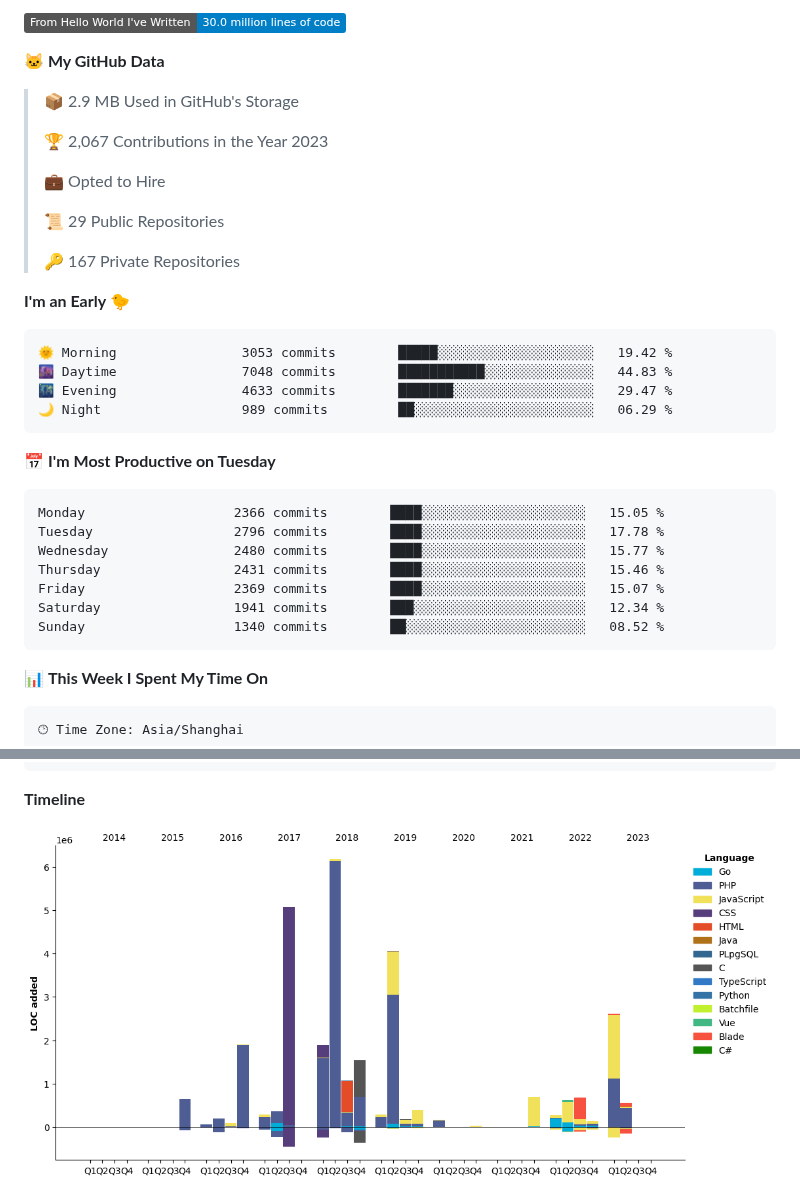
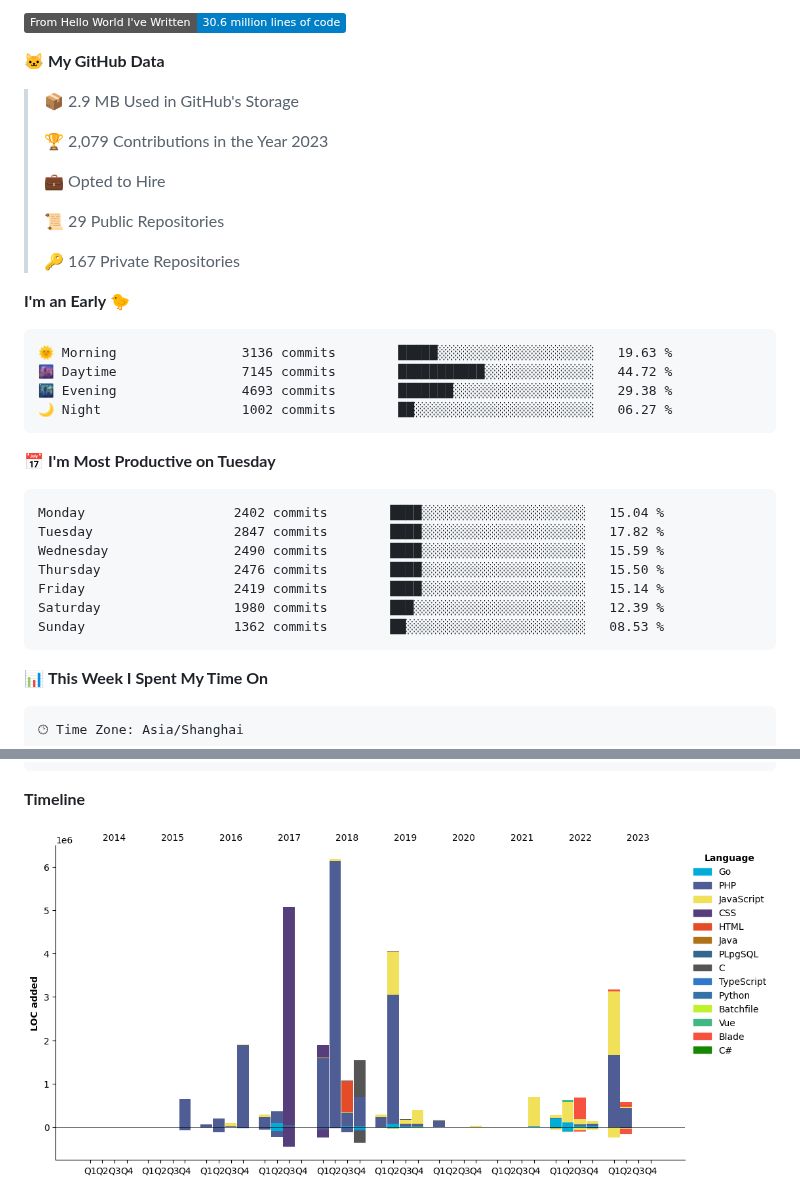
Before and after one commit to deloz/deloz, a Markdown page: README.md, 2 parts joined by grey strips. Drawn GitHub-style; pictures changed too: assets/bar_graph.png; badges without logos.

Commit message:
Updated with Dev Metrics

````diff
--- a/README.md
+++ b/README.md
@@ -7,11 +7,11 @@
 
-![Lines of code](https://img.shields.io/badge/From%20Hello%20World%20I%27ve%20Written-30.0%20million%20lines%20of%20code-blue)
+![Lines of code](https://img.shields.io/badge/From%20Hello%20World%20I%27ve%20Written-30.6%20million%20lines%20of%20code-blue)
 
 **🐱 My GitHub Data**
 
 > 📦 2.9 MB Used in GitHub's Storage
  >
-> 🏆 2,067 Contributions in the Year 2023
+> 🏆 2,079 Contributions in the Year 2023
  >
 > 💼 Opted to Hire
  >
@@ -22,21 +22,21 @@
 **I'm an Early 🐤**
 
 ```text
-🌞 Morning                3053 commits        █████░░░░░░░░░░░░░░░░░░░░   19.42 %
-🌆 Daytime                7048 commits        ███████████░░░░░░░░░░░░░░   44.83 %
-🌃 Evening                4633 commits        ███████░░░░░░░░░░░░░░░░░░   29.47 %
-🌙 Night                  989 commits         ██░░░░░░░░░░░░░░░░░░░░░░░   06.29 %
+🌞 Morning                3136 commits        █████░░░░░░░░░░░░░░░░░░░░   19.63 %
+🌆 Daytime                7145 commits        ███████████░░░░░░░░░░░░░░   44.72 %
+🌃 Evening                4693 commits        ███████░░░░░░░░░░░░░░░░░░   29.38 %
+🌙 Night                  1002 commits        ██░░░░░░░░░░░░░░░░░░░░░░░   06.27 %
 ```
 📅 **I'm Most Productive on Tuesday**
 
 ```text
-Monday                   2366 commits        ████░░░░░░░░░░░░░░░░░░░░░   15.05 %
-Tuesday                  2796 commits        ████░░░░░░░░░░░░░░░░░░░░░   17.78 %
-Wednesday                2480 commits        ████░░░░░░░░░░░░░░░░░░░░░   15.77 %
-Thursday                 2431 commits        ████░░░░░░░░░░░░░░░░░░░░░   15.46 %
-Friday                   2369 commits        ████░░░░░░░░░░░░░░░░░░░░░   15.07 %
-Saturday                 1941 commits        ███░░░░░░░░░░░░░░░░░░░░░░   12.34 %
-Sunday                   1340 commits        ██░░░░░░░░░░░░░░░░░░░░░░░   08.52 %
+Monday                   2402 commits        ████░░░░░░░░░░░░░░░░░░░░░   15.04 %
+Tuesday                  2847 commits        ████░░░░░░░░░░░░░░░░░░░░░   17.82 %
+Wednesday                2490 commits        ████░░░░░░░░░░░░░░░░░░░░░   15.59 %
+Thursday                 2476 commits        ████░░░░░░░░░░░░░░░░░░░░░   15.50 %
+Friday                   2419 commits        ████░░░░░░░░░░░░░░░░░░░░░   15.14 %
+Saturday                 1980 commits        ███░░░░░░░░░░░░░░░░░░░░░░   12.39 %
+Sunday                   1362 commits        ██░░░░░░░░░░░░░░░░░░░░░░░   08.53 %
 ```
 
 
````
Also changed, not shown: other parts of README.md (+2 -2 lines).
